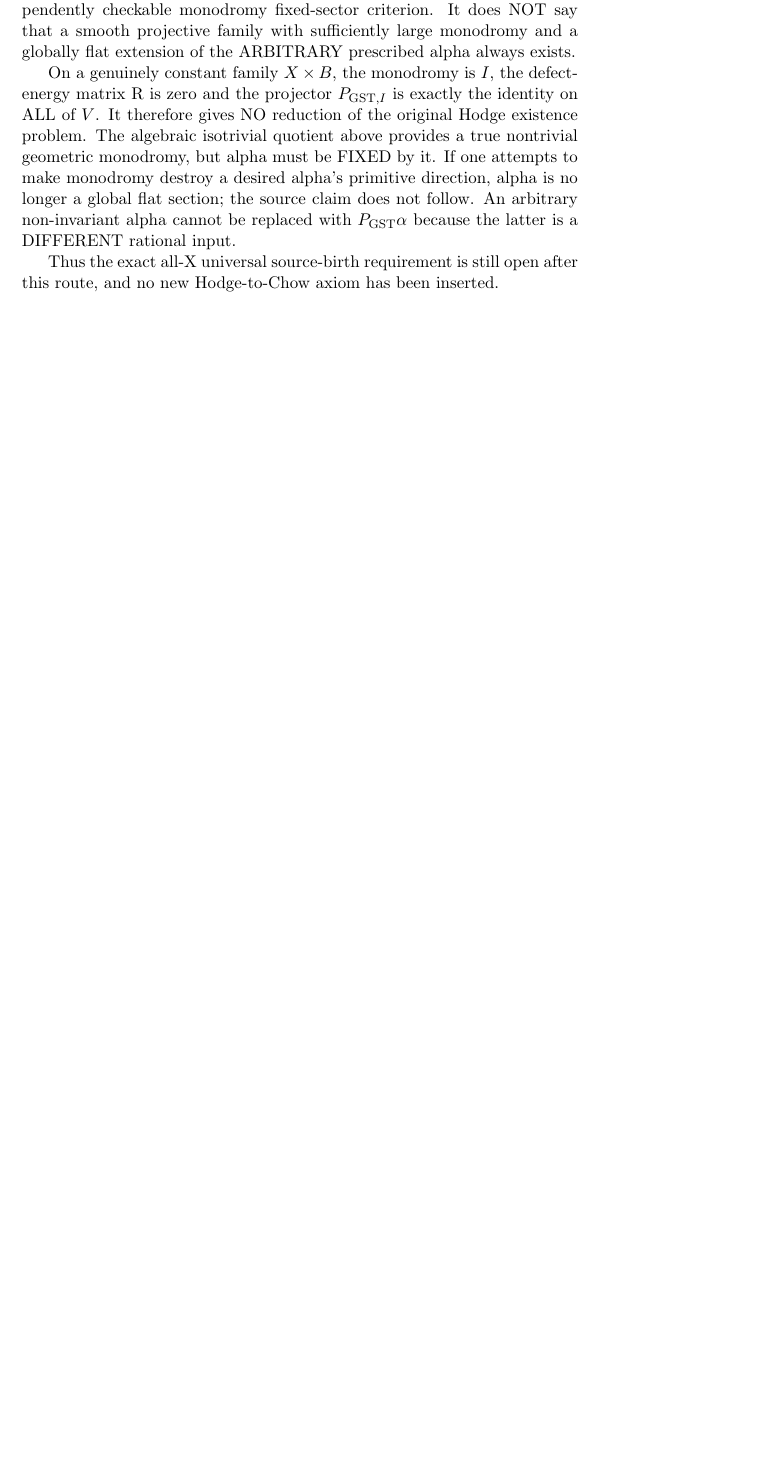
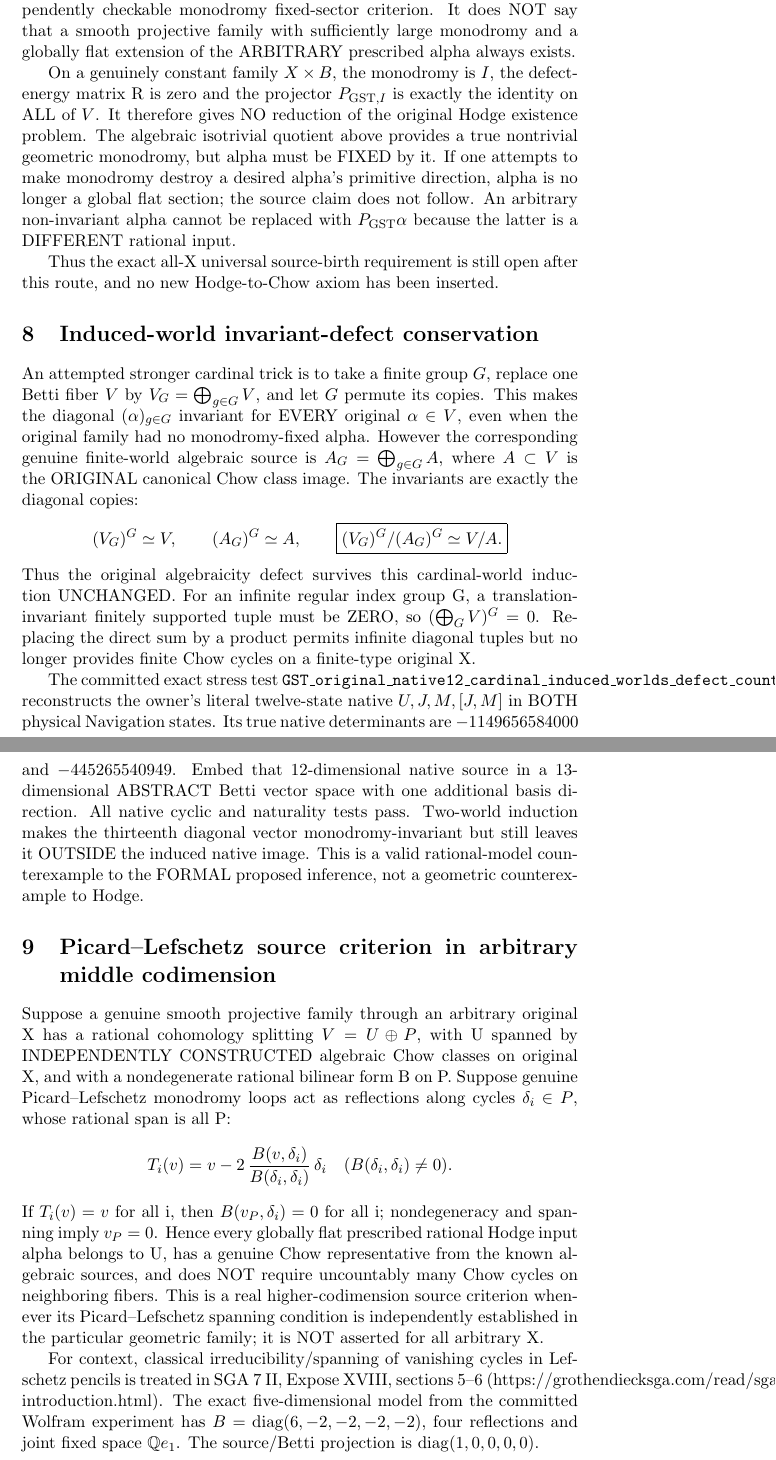
Before and after one commit to kyo-oo/HC-PROOF, a LaTeX document (research/derivations/GST_native_CM_monodromy_infinite_control_constant_family_twist_20261112.tex): part of page 7 of 7 before the commit and two parts of pages 7 and 8 of 8 after it, the two joined at a grey line, cut so that both start at the same text, the shorter picture padded with empty space. Compiled offline with pdfLaTeX.

Commit message:
math(gst): append induced finite/infinite cardinal-world defect conservation and geometric Picard-Lefschetz primitive-killing criterion

```diff
--- a/research/derivations/GST_native_CM_monodromy_infinite_control_constant_family_twist_20261112.tex
+++ b/research/derivations/GST_native_CM_monodromy_infinite_control_constant_family_twist_20261112.tex
@@ -413,4 +413,88 @@ source-birth requirement is still
 open after this route, and no new
 Hodge-to-Chow axiom has been inserted.
 
+
+\section{Induced-world invariant-defect conservation}
+An attempted stronger cardinal trick is to take a finite group
+\(G\), replace one Betti fiber \(V\) by \(V_G=\bigoplus_{g\in G}V\),
+and let \(G\) permute its copies. This makes the diagonal
+\((\alpha)_{g\in G}\) invariant for EVERY original
+\(\alpha\in V\), even when the original family had no
+monodromy-fixed alpha. However the corresponding genuine
+finite-world algebraic source is
+\(A_G=\bigoplus_{g\in G}A\), where \(A\subset V\)
+is the ORIGINAL canonical Chow class image.
+The invariants are exactly the diagonal copies:
+\[
+(V_G)^G\simeq V,\qquad (A_G)^G\simeq A,
+\qquad
+\boxed{(V_G)^G/(A_G)^G\simeq V/A.}
+\]
+Thus the original algebraicity defect survives
+this cardinal-world induction UNCHANGED.
+For an infinite regular index group G, a
+translation-invariant finitely supported tuple
+must be ZERO, so
+\((\bigoplus_G V)^G=0\).
+Replacing the direct sum by a product permits
+infinite diagonal tuples but no longer provides
+finite Chow cycles on a finite-type original X.
+
+The committed exact stress test
+\texttt{GST\_original\_native12\_cardinal\_induced\_worlds\_defect\_countermodel\_20261112.wl}
+reconstructs the owner's literal twelve-state native
+\(U,J,M,[J,M]\) in BOTH physical Navigation states.
+Its true native determinants are
+\(-1149656584000\) and \(-445265540949\).
+Embed that 12-dimensional native source in a
+13-dimensional ABSTRACT Betti vector space
+with one additional basis direction. All
+native cyclic and naturality tests pass.
+Two-world induction makes the thirteenth
+diagonal vector monodromy-invariant but
+still leaves it OUTSIDE the induced native
+image. This is a valid rational-model
+counterexample to the FORMAL proposed inference,
+not a geometric counterexample to Hodge.
+
+\section{Picard--Lefschetz source criterion in arbitrary middle codimension}
+Suppose a genuine smooth projective family through
+an arbitrary original X has a rational cohomology
+splitting \(V=U\oplus P\), with U spanned by
+INDEPENDENTLY CONSTRUCTED algebraic Chow
+classes on original X, and with a nondegenerate
+rational bilinear form B on P.
+Suppose genuine Picard--Lefschetz monodromy
+loops act as reflections along cycles
+\(\delta_i\in P\), whose rational span is all P:
+\[
+T_i(v)=v-2\,\frac{B(v,\delta_i)}
+{B(\delta_i,\delta_i)}\,\delta_i
+\quad (B(\delta_i,\delta_i)\ne0).
+\]
+If \(T_i(v)=v\) for all i, then
+\(B(v_P,\delta_i)=0\) for all i; nondegeneracy
+and spanning imply \(v_P=0\).
+Hence every globally flat prescribed rational
+Hodge input alpha belongs to U, has a
+genuine Chow representative from the
+known algebraic sources, and does NOT require
+uncountably many Chow cycles on neighboring fibers.
+This is a real higher-codimension source criterion
+whenever its Picard--Lefschetz spanning condition
+is independently established in the particular
+geometric family; it is NOT asserted for all
+arbitrary X.
+
+For context, classical irreducibility/spanning
+of vanishing cycles in Lefschetz pencils is
+treated in SGA 7 II, Expose XVIII, sections
+5--6 (https://grothendiecksga.com/read/sga7/en/18-introduction.html).
+The exact five-dimensional model from the
+committed Wolfram experiment has
+\(B=\mathrm{diag}(6,-2,-2,-2,-2)\),
+four reflections and joint fixed space
+\(\mathbb Q e_1\). The source/Betti projection
+is \(\mathrm{diag}(1,0,0,0,0)\).
+
 \end{document}
```
